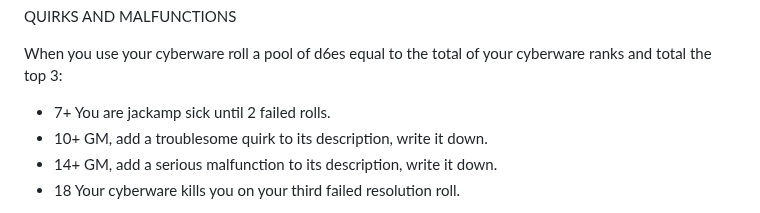
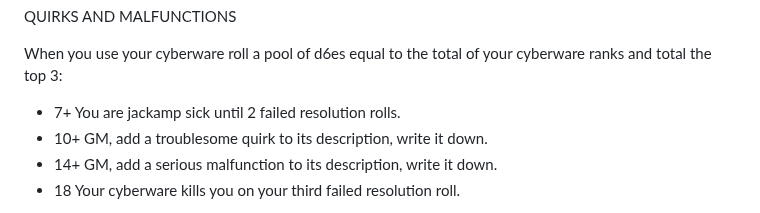
Before and after one commit to jessebmiller/cyphernoided2600, a Markdown page: cyphernoided2600.md, the part around the change. Drawn GitHub-style.

```diff
--- a/cyphernoided2600.md
+++ b/cyphernoided2600.md
@@ -84,7 +84,7 @@ QUIRKS AND MALFUNCTIONS
 
 When you use your cyberware
 roll a pool of d6es equal to the total of your cyberware ranks and total the top 3:
-- 7+  You are jackamp sick until 2 failed rolls.
+- 7+  You are jackamp sick until 2 failed resolution rolls.
 - 10+ GM, add a troublesome quirk to its description, write it down.
 - 14+ GM, add a serious malfunction to its description, write it down.
 - 18  Your cyberware kills you on your third failed resolution roll.
```
